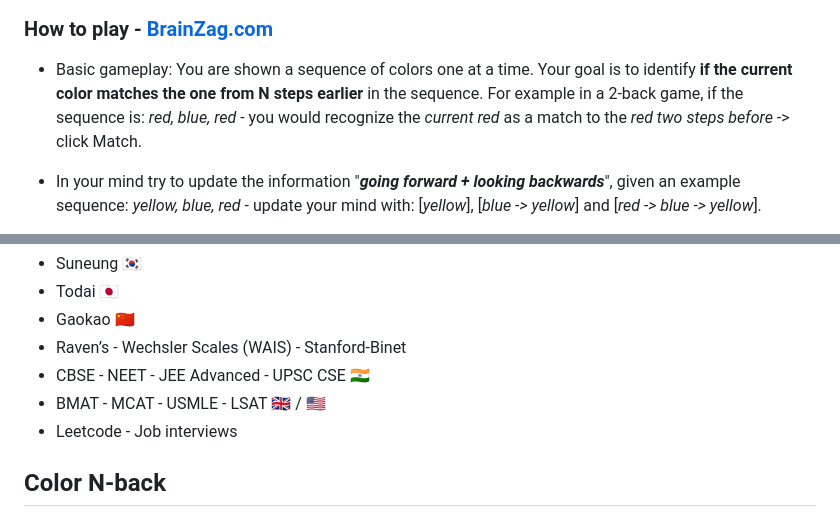
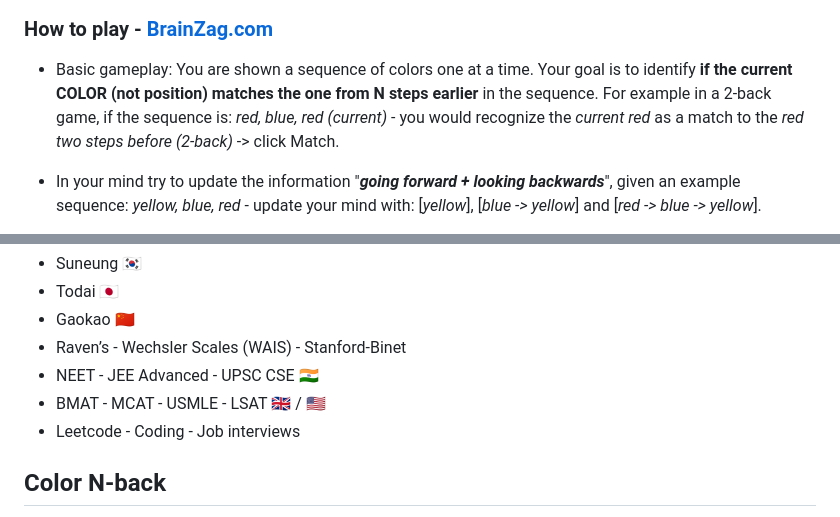
Before and after one commit to rqp314/BrainZag, a Markdown page: README.md, 2 parts joined by grey strips. GitHub-like rendering.

```diff
--- a/README.md
+++ b/README.md
@@ -11,7 +11,7 @@ Brain Zag is a "Color [N-back](https://en.wikipedia.org/wiki/N-back)" brain trai
 </p>
 
 ### How to play - [BrainZag.com](https://www.brainzag.com/)
-- Basic gameplay: You are shown a sequence of colors one at a time. Your goal is to identify **if the current color matches the one from N steps earlier** in the sequence. For example in a 2-back game, if the sequence is: *red, blue, red* - you would recognize the *current red* as a match to the *red two steps before* -> click Match.
+- Basic gameplay: You are shown a sequence of colors one at a time. Your goal is to identify **if the current COLOR (not position) matches the one from N steps earlier** in the sequence. For example in a 2-back game, if the sequence is: *red, blue, red (current)* - you would recognize the *current red* as a match to the *red two steps before (2-back)* -> click Match.
 
 - In your mind try to update the information "***going forward + looking backwards***", given an example sequence: *yellow, blue, red* - update your mind with: [*yellow*], [*blue -> yellow*] and [*red -> blue -> yellow*].
 
@@ -43,9 +43,9 @@ Together this can improve your performance on exams/tests:
 - Todai 🇯🇵
 - Gaokao 🇨🇳
 - Raven’s - Wechsler Scales (WAIS) - Stanford-Binet
-- CBSE - NEET - JEE Advanced - UPSC CSE 🇮🇳
+- NEET - JEE Advanced - UPSC CSE 🇮🇳
 - BMAT - MCAT - USMLE - LSAT 🇬🇧 / 🇺🇸
-- Leetcode - Job interviews
+- Leetcode - Coding - Job interviews
 
 ## Color N-back
 Most [N-back](https://en.wikipedia.org/wiki/N-back) apps/websites are "dual-n-back" and focus on position + audio stimuli. BrainZag however is purely color. Playing any N-back game requires you to **hold and update** information in your mind. Your brain is very efficient and smart and will always find a way to make your task easier:
```
